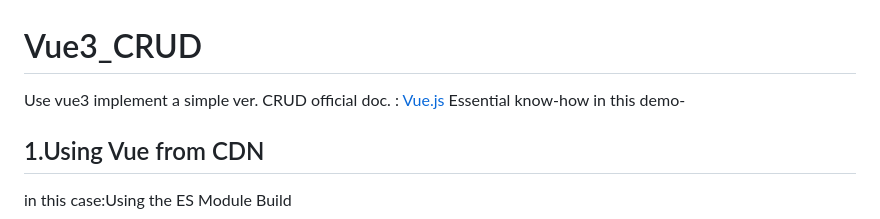
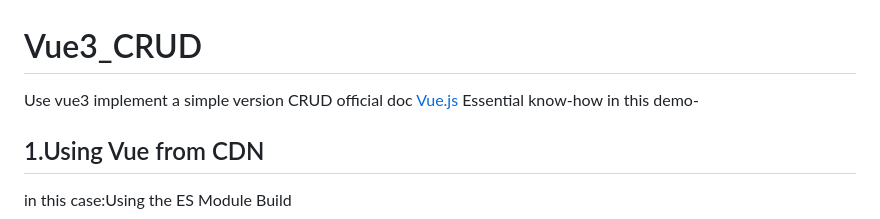
Before and after one commit to rexzzyTheReaL/Vue3_CRUD, a Markdown page: README.md, the part around the change. Rendered like a GitHub page.

```diff
--- a/README.md
+++ b/README.md
@@ -1,6 +1,6 @@
 # Vue3_CRUD
-Use vue3 implement a simple ver. CRUD</br>
-official doc. : <a href="https://vuejs.org/guide/introduction.html">Vue.js</a></br>
+Use vue3 implement a simple version CRUD </br>
+official doc <a href="https://vuejs.org/guide/introduction.html">Vue.js</a></br>
 Essential know-how in this demo-</br>
 
 ## 1.Using Vue from CDN
```
